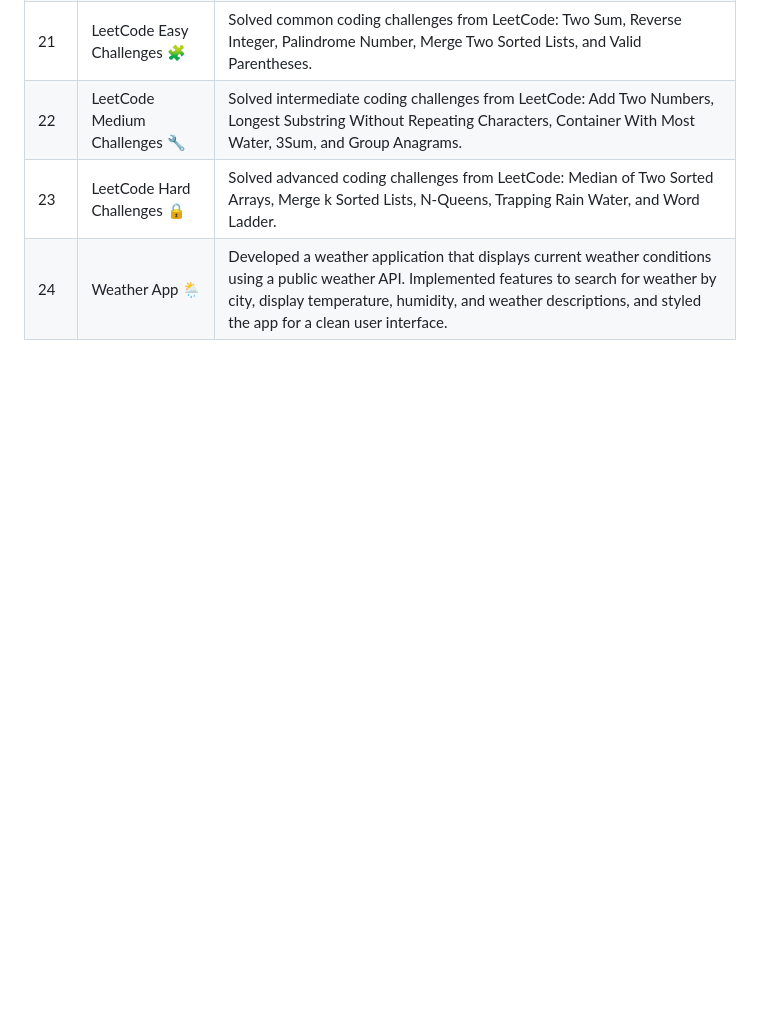
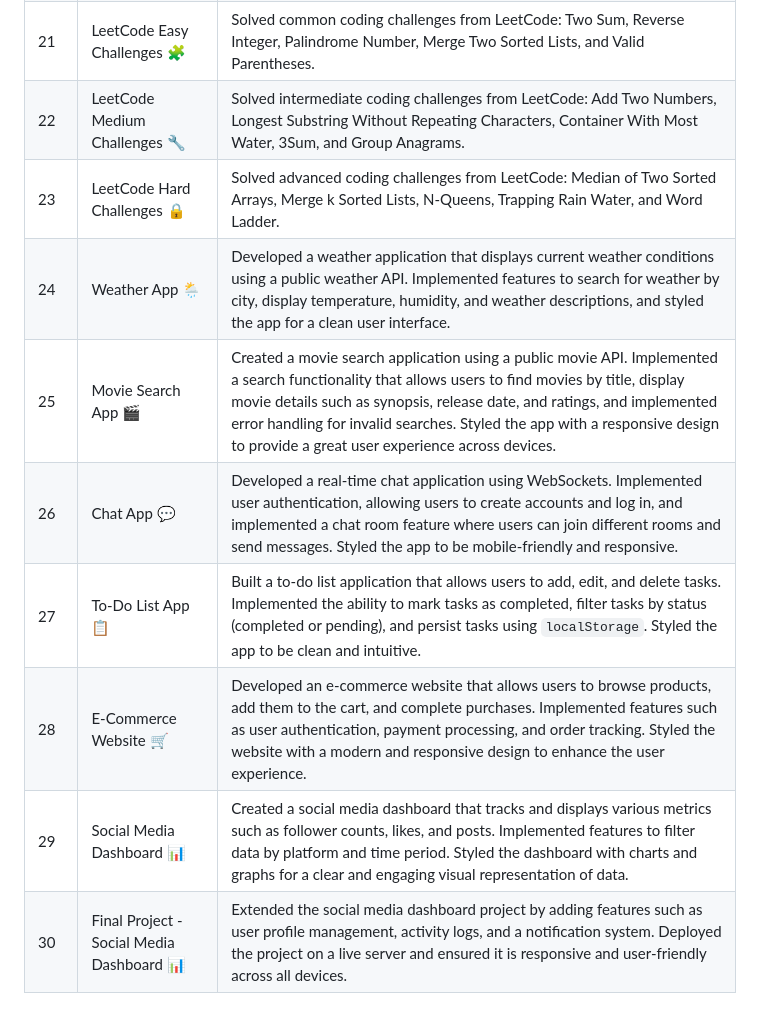
Before and after one commit to HarshilTandel/30-days-of-Javascript-challenge-by-Hitesh-Choudhary-, a Markdown page: README.md, the part around the change. Drawn GitHub-style; blank space fills up the shorter version.

Commit message:
Day-29 & 30 Added

```diff
--- a/README.md
+++ b/README.md
@@ -32,3 +32,9 @@ This is a 30-day challenge to help you learn JavaScript. Each day, you will comp
 | 22 | LeetCode Medium Challenges 🔧 | Solved intermediate coding challenges from LeetCode: Add Two Numbers, Longest Substring Without Repeating Characters, Container With Most Water, 3Sum, and Group Anagrams. |
 | 23 | LeetCode Hard Challenges 🔒 | Solved advanced coding challenges from LeetCode: Median of Two Sorted Arrays, Merge k Sorted Lists, N-Queens, Trapping Rain Water, and Word Ladder. |
 | 24 | Weather App 🌦️ | Developed a weather application that displays current weather conditions using a public weather API. Implemented features to search for weather by city, display temperature, humidity, and weather descriptions, and styled the app for a clean user interface. |
+| 25 | Movie Search App 🎬 | Created a movie search application using a public movie API. Implemented a search functionality that allows users to find movies by title, display movie details such as synopsis, release date, and ratings, and implemented error handling for invalid searches. Styled the app with a responsive design to provide a great user experience across devices. |
+| 26 | Chat App 💬 | Developed a real-time chat application using WebSockets. Implemented user authentication, allowing users to create accounts and log in, and implemented a chat room feature where users can join different rooms and send messages. Styled the app to be mobile-friendly and responsive. |
+| 27 | To-Do List App 📋 | Built a to-do list application that allows users to add, edit, and delete tasks. Implemented the ability to mark tasks as completed, filter tasks by status (completed or pending), and persist tasks using `localStorage`. Styled the app to be clean and intuitive. |
+| 28 | E-Commerce Website 🛒 | Developed an e-commerce website that allows users to browse products, add them to the cart, and complete purchases. Implemented features such as user authentication, payment processing, and order tracking. Styled the website with a modern and responsive design to enhance the user experience. |
+| 29 | Social Media Dashboard 📊 | Created a social media dashboard that tracks and displays various metrics such as follower counts, likes, and posts. Implemented features to filter data by platform and time period. Styled the dashboard with charts and graphs for a clear and engaging visual representation of data. |
+| 30 | Final Project - Social Media Dashboard 📊 | Extended the social media dashboard project by adding features such as user profile management, activity logs, and a notification system. Deployed the project on a live server and ensured it is responsive and user-friendly across all devices. |
```
